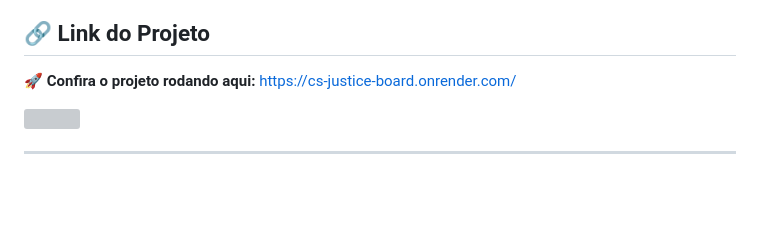
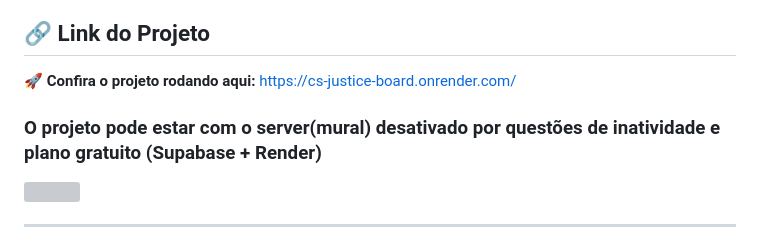
Before and after one commit to JacksonMSchroeder/cs-justice-board, a Markdown page: README.md, the part around the change. GitHub-like rendering; blank space fills up the shorter version; grey boxes are pictures that could not be loaded.

Commit message:
"Aviso sobre servcer off"

```diff
--- a/README.md
+++ b/README.md
@@ -2,6 +2,7 @@
 
 ## 🔗 Link do Projeto
 🚀 **Confira o projeto rodando aqui:** [https://cs-justice-board.onrender.com/](https://cs-justice-board.onrender.com/)
+ ### O projeto pode estar com o server(mural) desativado por questões de inatividade e plano gratuito (Supabase + Render)
 
 <img src="https://raw.githubusercontent.com/JacksonMSchroeder/cs-justice-board/main/cs-justice-backend/static/assets/allpagescs.gif" width="100%">
 
```
